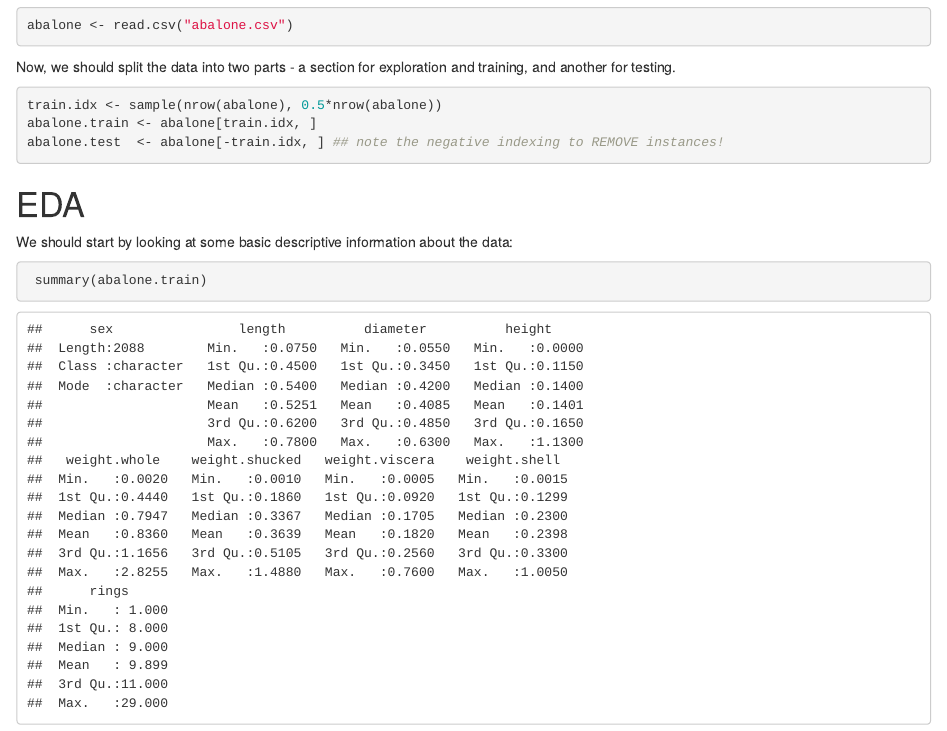
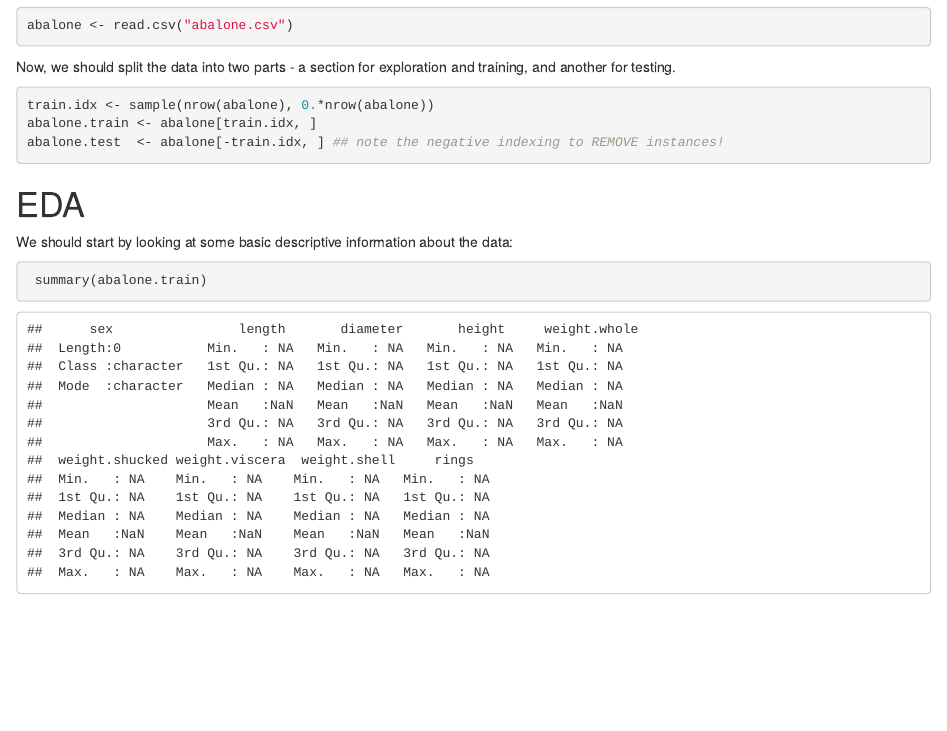
Before and after one commit to wnsy/204-asgn2, an R Markdown document (204-asgn2.Rmd): the page in a window 1100 px wide, from 220 px down. Rendered offline with R 4.5, knitr and Pandoc, with nearby package versions; code that draws random numbers runs with fixed seeds of ours; some code elsewhere in the file could not run offline.

Commit message:
Adds something

````diff
--- a/204-asgn2.Rmd
+++ b/204-asgn2.Rmd
@@ -19,7 +19,7 @@ abalone <- read.csv("abalone.csv")
 Now, we should split the data into two parts - a section for exploration and training, and another for testing.
 
 ```{r split abalone data, echo=TRUE}
-train.idx <- sample(nrow(abalone), 0.5*nrow(abalone))
+train.idx <- sample(nrow(abalone), 0.*nrow(abalone))
 abalone.train <- abalone[train.idx, ]
 abalone.test  <- abalone[-train.idx, ] ## note the negative indexing to REMOVE instances!
 ```
````
